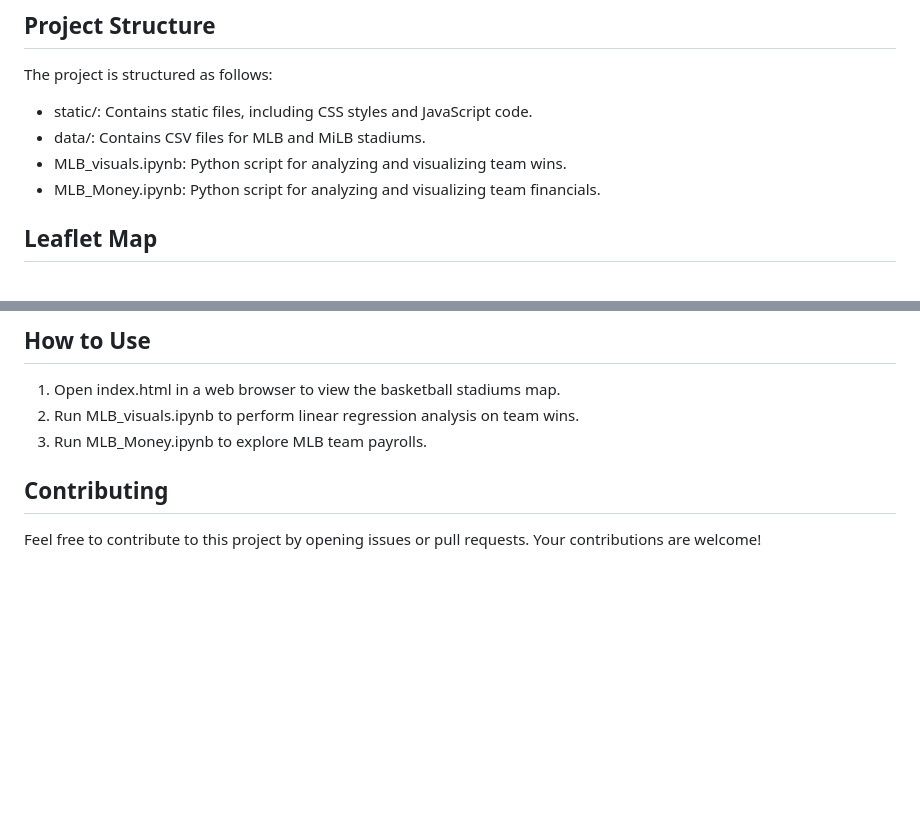
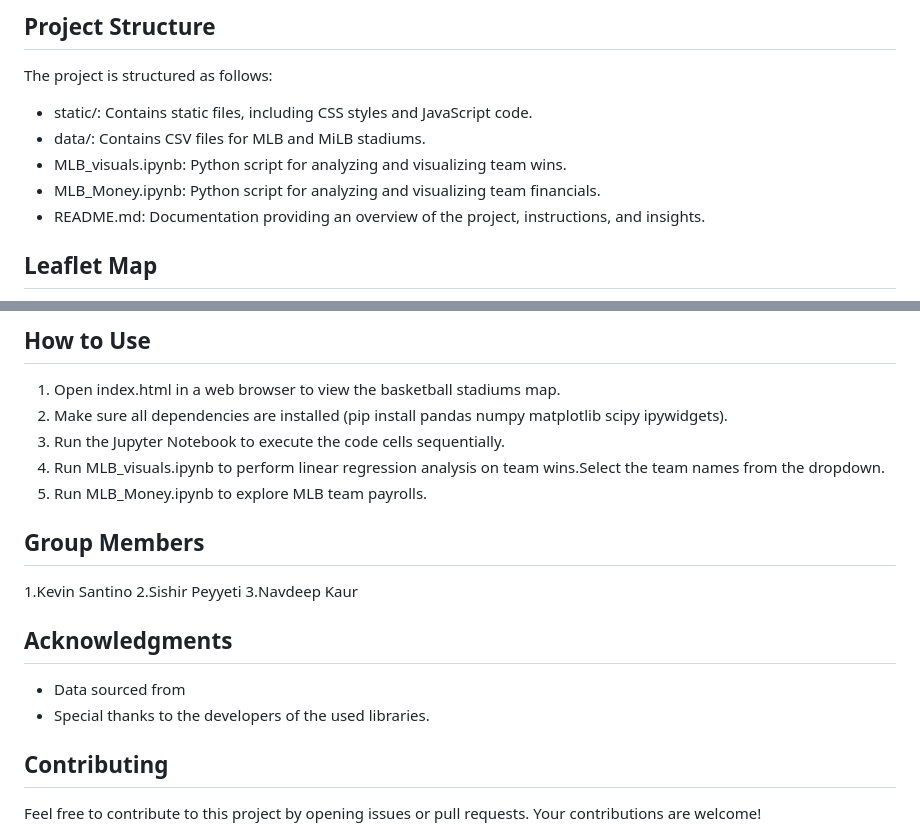
Before and after one commit to KevSantino28/Project-3, a Markdown page: README.md, 2 parts joined by grey strips. Drawn GitHub-style; blank space fills up the shorter version.

```diff
--- a/README.md
+++ b/README.md
@@ -43,6 +43,7 @@ The project is structured as follows:
 - data/: Contains CSV files for MLB and MiLB stadiums.
 - MLB_visuals.ipynb: Python script for analyzing and visualizing team wins.
 - MLB_Money.ipynb: Python script for analyzing and visualizing team financials.
+- README.md: Documentation providing an overview of the project, instructions, and insights.
 
 ## Leaflet Map
 
@@ -73,8 +74,19 @@ The financial analysis section explores MLB team payrolls over the years. It inc
 ## How to Use
 
 1. Open index.html in a web browser to view the basketball stadiums map.
-2. Run MLB_visuals.ipynb to perform linear regression analysis on team wins.
-3. Run MLB_Money.ipynb to explore MLB team payrolls.
+2. Make sure all dependencies are installed (pip install pandas numpy matplotlib scipy ipywidgets).
+3. Run the Jupyter Notebook to execute the code cells sequentially.
+4. Run MLB_visuals.ipynb to perform linear regression analysis on team wins.Select the team names from the dropdown.
+5. Run MLB_Money.ipynb to explore MLB team payrolls.
+
+## Group Members
+1.Kevin Santino
+2.Sishir Peyyeti
+3.Navdeep Kaur
+
+## Acknowledgments
+* Data sourced from
+* Special thanks to the developers of the used libraries.
 
 ## Contributing
 
```
